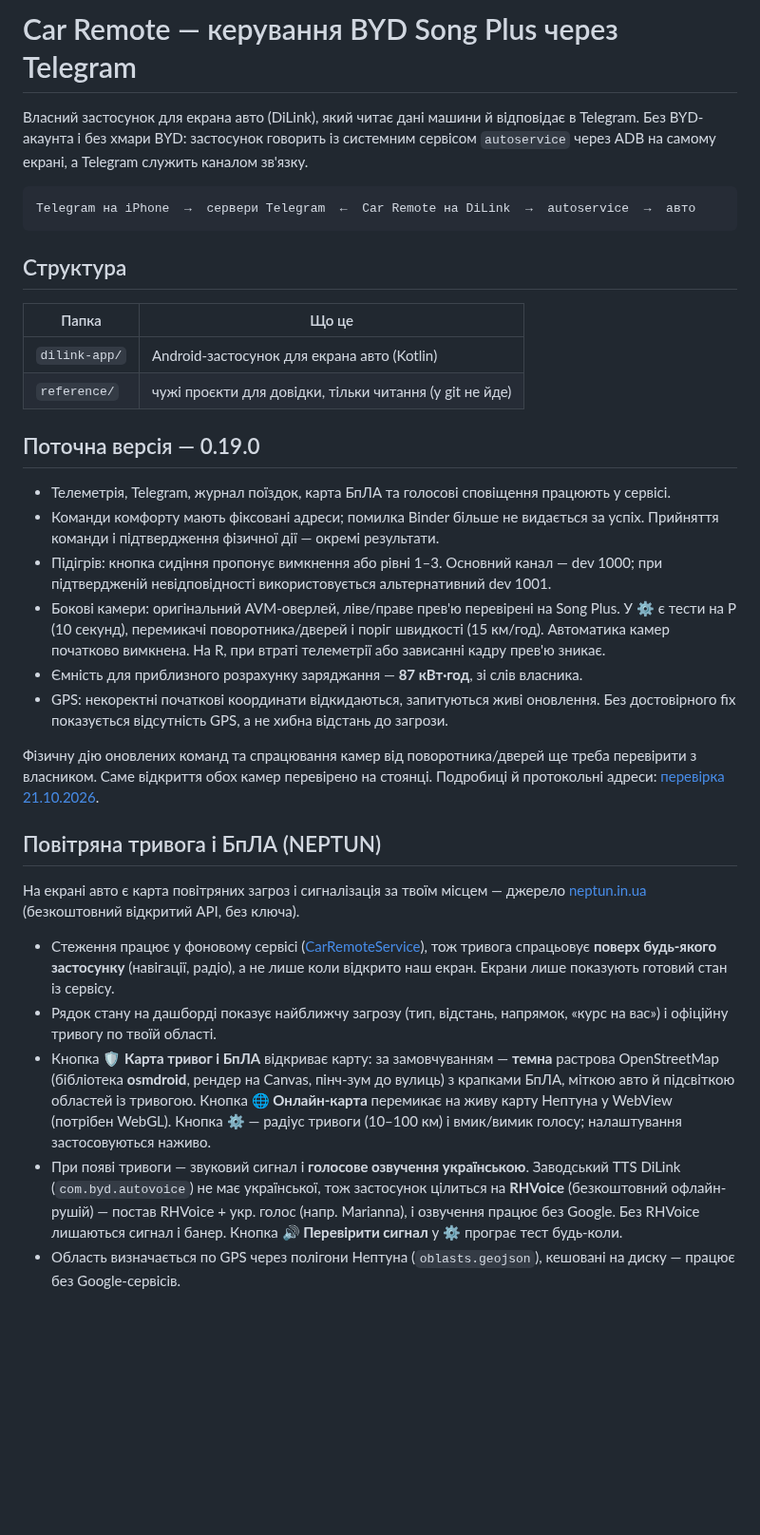
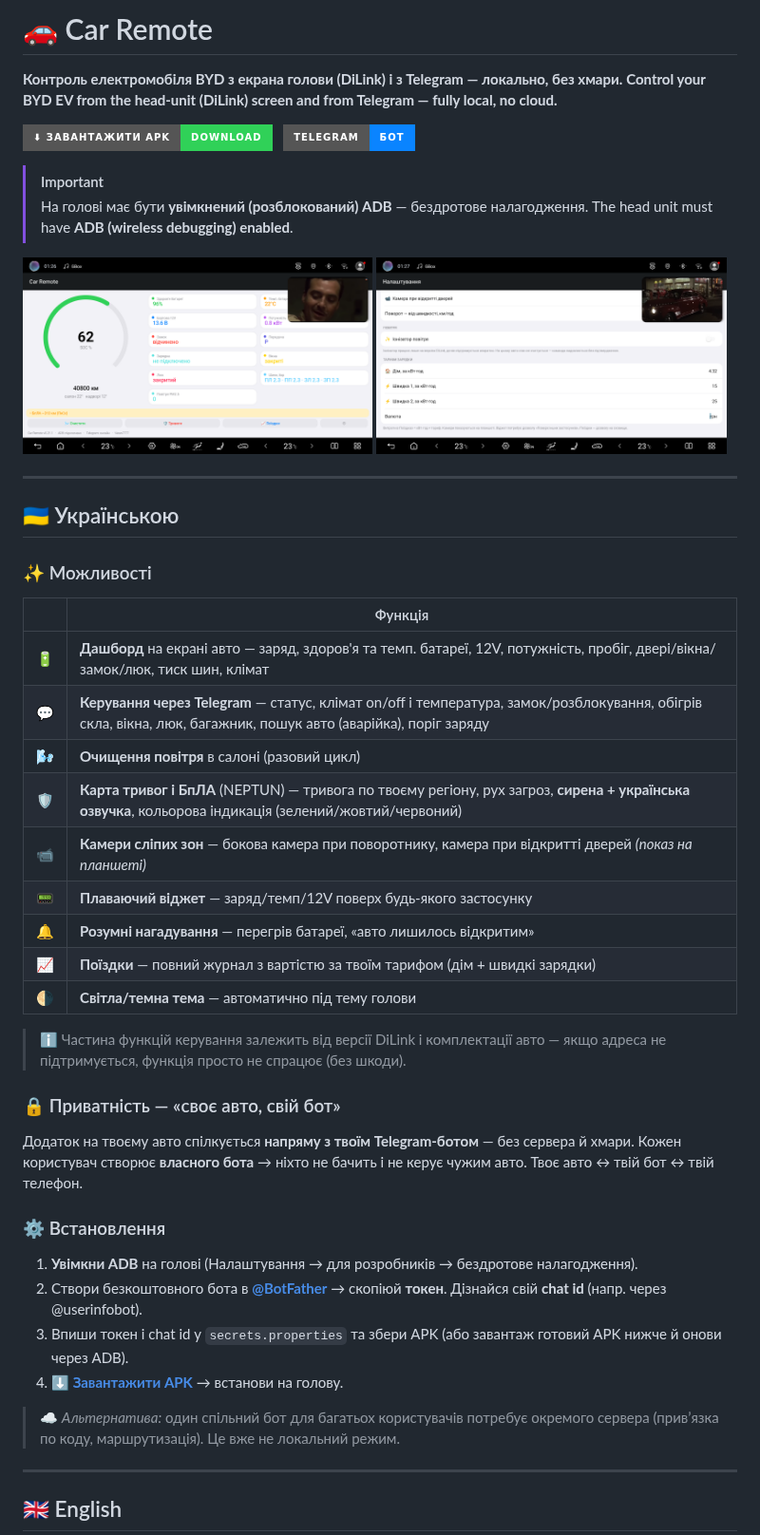
Before and after one commit to varan7777/byd-car-remote, a Markdown page: README.md, the part around one of its changes. Shown at 95% size. Drawn GitHub-style; pictures changed too: docs/screenshots/dashboard.png (added), docs/screenshots/settings.png (added); badges without logos; blank space fills up the shorter version.

````diff
--- a/README.md
+++ b/README.md
@@ -1,58 +1,55 @@
-# Car Remote — керування BYD Song Plus через Telegram
+# 🚗 Car Remote
 
-Власний застосунок для екрана авто (DiLink), який читає дані машини й відповідає
-в Telegram. Без BYD-акаунта і без хмари BYD: застосунок говорить із системним
-сервісом `autoservice` через ADB на самому екрані, а Telegram служить каналом зв'язку.
+**Контроль електромобіля BYD з екрана голови (DiLink) і з Telegram — локально, без хмари.**
+**Control your BYD EV from the head‑unit (DiLink) screen and from Telegram — fully local, no cloud.**
 
-```
-Telegram на iPhone  →  сервери Telegram  ←  Car Remote на DiLink  →  autoservice  →  авто
-```
+<p>
+<a href="../../releases/latest"><img alt="Download APK" src="https://img.shields.io/badge/⬇_Завантажити_APK-Download-30D158?style=for-the-badge"></a>
+&nbsp;
+<a href="https://t.me/YOUR_BOT"><img alt="Telegram bot" src="https://img.shields.io/badge/Telegram-бот-0A84FF?style=for-the-badge&logo=telegram&logoColor=white"></a>
+</p>
 
-## Структура
+> [!IMPORTANT]
+> На голові має бути **увімкнений (розблокований) ADB** — бездротове налагодження.
+> The head unit must have **ADB (wireless debugging) enabled**.
 
-| Папка | Що це |
+<p>
+<img src="docs/screenshots/dashboard.png" width="49%">
+<img src="docs/screenshots/settings.png" width="49%">
+</p>
+
+---
+
+## 🇺🇦 Українською
+
+### ✨ Можливості
+| | Функція |
 |---|---|
-| `dilink-app/` | Android-застосунок для екрана авто (Kotlin) |
-| `reference/` | чужі проєкти для довідки, тільки читання (у git не йде) |
+| 🔋 | **Дашборд** на екрані авто — заряд, здоров'я та темп. батареї, 12V, потужність, пробіг, двері/вікна/замок/люк, тиск шин, клімат |
+| 💬 | **Керування через Telegram** — статус, клімат on/off і температура, замок/розблокування, обігрів скла, вікна, люк, багажник, пошук авто (аварійка), поріг заряду |
+| 🌬️ | **Очищення повітря** в салоні (разовий цикл) |
+| 🛡️ | **Карта тривог і БпЛА** (NEPTUN) — тривога по твоєму регіону, рух загроз, **сирена + українська озвучка**, кольорова індикація (зелений/жовтий/червоний) |
+| 📹 | **Камери сліпих зон** — бокова камера при поворотнику, камера при відкритті дверей *(показ на планшеті)* |
+| 📟 | **Плаваючий віджет** — заряд/темп/12V поверх будь‑якого застосунку |
+| 🔔 | **Розумні нагадування** — перегрів батареї, «авто лишилось відкритим» |
+| 📈 | **Поїздки** — повний журнал з вартістю за твоїм тарифом (дім + швидкі зарядки) |
+| 🌗 | **Світла/темна тема** — автоматично під тему голови |
 
-## Поточна версія — 0.19.0
+> ℹ️ Частина функцій керування залежить від версії DiLink і комплектації авто — якщо адреса не підтримується, функція просто не спрацює (без шкоди).
 
-- Телеметрія, Telegram, журнал поїздок, карта БпЛА та голосові сповіщення працюють у сервісі.
-- Команди комфорту мають фіксовані адреси; помилка Binder більше не видається за успіх.
-  Прийняття команди і підтвердження фізичної дії — окремі результати.
-- Підігрів: кнопка сидіння пропонує вимкнення або рівні 1–3. Основний канал — dev 1000;
-  при підтвердженій невідповідності використовується альтернативний dev 1001.
-- Бокові камери: оригінальний AVM-оверлей, ліве/праве прев'ю перевірені на Song Plus.
-  У ⚙ є тести на P (10 секунд), перемикачі поворотника/дверей і поріг швидкості (15 км/год).
-  Автоматика камер початково вимкнена. На R, при втраті телеметрії або зависанні кадру прев'ю зникає.
-- Ємність для приблизного розрахунку заряджання — **87 кВт·год**, зі слів власника.
-- GPS: некоректні початкові координати відкидаються, запитуються живі оновлення.
-  Без достовірного fix показується відсутність GPS, а не хибна відстань до загрози.
+### 🔒 Приватність — «своє авто, свій бот»
+Додаток на твоєму авто спілкується **напряму з твоїм Telegram‑ботом** — без сервера й хмари.
+Кожен користувач створює **власного бота** → ніхто не бачить і не керує чужим авто. Твоє авто ↔ твій бот ↔ твій телефон.
 
-Фізичну дію оновлених команд та спрацювання камер від поворотника/дверей ще треба
-перевірити з власником. Саме відкриття обох камер перевірено на стоянці.
-Подробиці й протокольні адреси: [перевірка 21.10.2026](docs/verification-2026-10-21.md).
+### ⚙️ Встановлення
+1. **Увімкни ADB** на голові (Налаштування → для розробників → бездротове налагодження).
+2. Створи безкоштовного бота в **[@BotFather](https://t.me/BotFather)** → скопіюй **токен**. Дізнайся свій **chat id** (напр. через @userinfobot).
+3. Впиши токен і chat id у `secrets.properties` та збери APK (або завантаж готовий APK нижче й онови через ADB).
+4. **[⬇ Завантажити APK](../../releases/latest)** → встанови на голову.
 
-## Повітряна тривога і БпЛА (NEPTUN)
+> ☁️ *Альтернатива:* один спільний бот для багатьох користувачів потребує окремого сервера (привʼязка по коду, маршрутизація). Це вже не локальний режим.
 
-На екрані авто є карта повітряних загроз і сигналізація за твоїм місцем —
-джерело [neptun.in.ua](https://neptun.in.ua/) (безкоштовний відкритий API, без ключа).
+---
 
-- Стеження працює у фоновому сервісі ([CarRemoteService](dilink-app/app/src/main/kotlin/ua/zaika/carremote/CarRemoteService.kt)),
-  тож тривога спрацьовує **поверх будь-якого застосунку** (навігації, радіо), а не лише коли
-  відкрито наш екран. Екрани лише показують готовий стан із сервісу.
-- Рядок стану на дашборді показує найближчу загрозу (тип, відстань, напрямок, «курс на вас»)
-  і офіційну тривогу по твоїй області.
-- Кнопка **🛡️ Карта тривог і БпЛА** відкриває карту: за замовчуванням — **темна** растрова
-  OpenStreetMap (бібліотека **osmdroid**, рендер на Canvas, пінч-зум до вулиць) з крапками БпЛА,
-  міткою авто й підсвіткою областей із тривогою. Кнопка **🌐 Онлайн-карта** перемикає на живу
-  карту Нептуна у WebView (потрібен WebGL). Кнопка **⚙** — радіус тривоги (10–100 км) і
-  вмик/вимик голосу; налаштування застосовуються наживо.
-- При появі тривоги — звуковий сигнал і **голосове озвучення українською**. Заводський TTS
-  DiLink (`com.byd.autovoice`) не має української, тож застосунок цілиться на **RHVoice**
-  (безкоштовний офлайн-рушій) — постав RHVoice + укр. голос (напр. Marianna), і озвучення
-  працює без Google. Без RHVoice лишаються сигнал і банер. Кнопка **🔊 Перевірити сигнал**
-  у ⚙ програє тест будь-коли.
-- Область визначається по GPS через полігони Нептуна (`oblasts.geojson`), кешовані на диску —
-  працює без Google-сервісів.
+## 🇬🇧 English
 
````
Also changed, not shown: other parts of README.md (+24 -77 lines).
